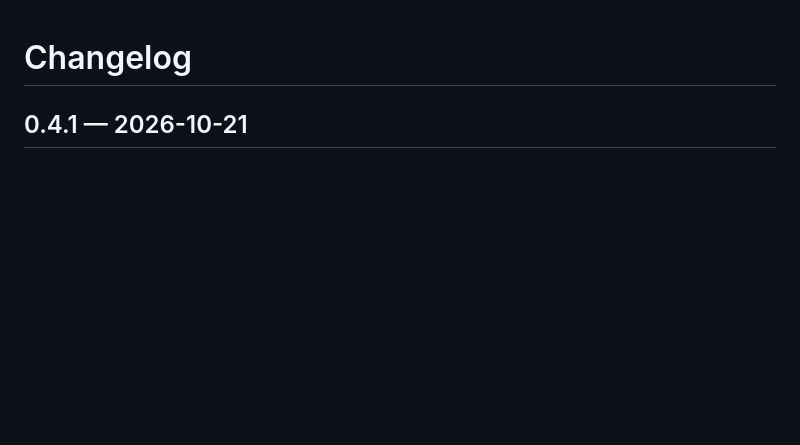
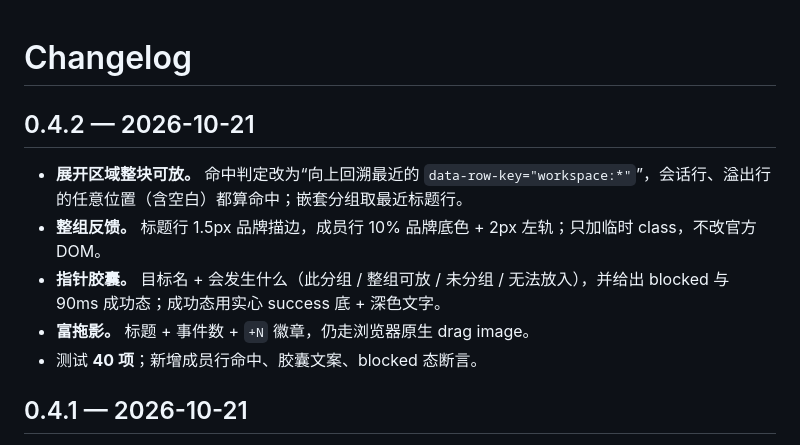
Before and after one commit to XXGxiaoyu/dsh-session-sync, a Markdown page: CHANGELOG.md, the part around the change. Rendered like a GitHub page; blank space fills up the shorter version.

```diff
--- a/CHANGELOG.md
+++ b/CHANGELOG.md
@@ -1,4 +1,12 @@
 # Changelog
+
+## 0.4.2 — 2026-10-21
+
+- **展开区域整块可放。** 命中判定改为“向上回溯最近的 `data-row-key="workspace:*"`”，会话行、溢出行的任意位置（含空白）都算命中；嵌套分组取最近标题行。
+- **整组反馈。** 标题行 1.5px 品牌描边，成员行 10% 品牌底色 + 2px 左轨；只加临时 class，不改官方 DOM。
+- **指针胶囊。** 目标名 + 会发生什么（此分组 / 整组可放 / 未分组 / 无法放入），并给出 blocked 与 90ms 成功态；成功态用实心 success 底 + 深色文字。
+- **富拖影。** 标题 + 事件数 + `+N` 徽章，仍走浏览器原生 drag image。
+- 测试 **40 项**；新增成员行命中、胶囊文案、blocked 态断言。
 
 ## 0.4.1 — 2026-10-21
 
```
Also changed, not shown: README_ZH.md (+1 -1 lines), docs/mockups/drag-over-solid.png (added), docs/mockups/drag-over.png (added), 6 other files.
